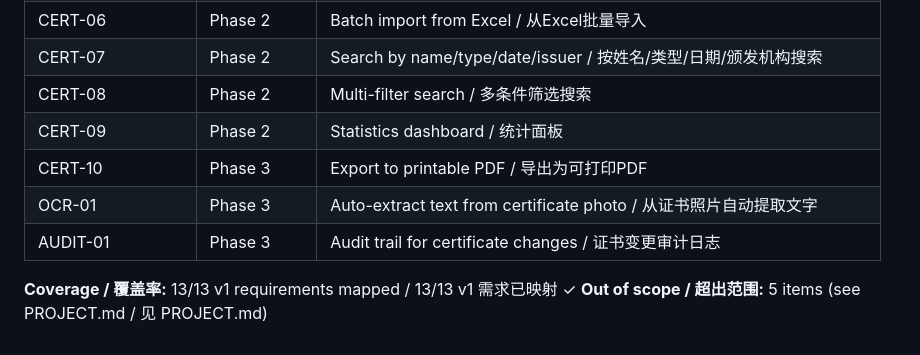
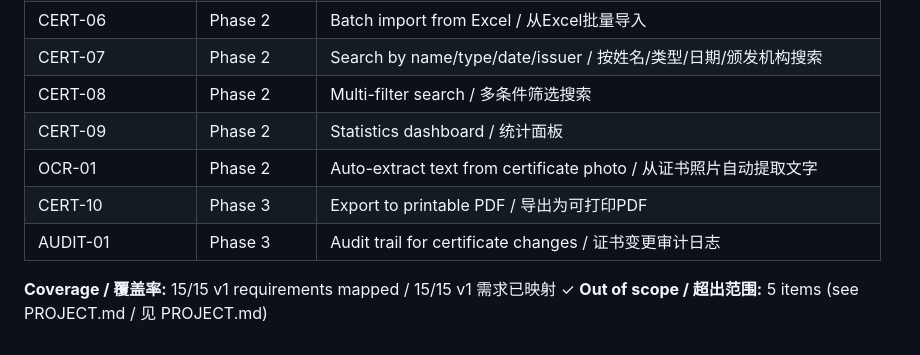
Before and after one commit to zb262035/CertMgr, a Markdown page: .planning/ROADMAP.md, the part around one of its changes. Drawn GitHub-style.

```diff
--- a/.planning/ROADMAP.md
+++ b/.planning/ROADMAP.md
@@ -127,9 +128,9 @@ Plans:
 | CERT-07 | Phase 2 | Search by name/type/date/issuer / 按姓名/类型/日期/颁发机构搜索 |
 | CERT-08 | Phase 2 | Multi-filter search / 多条件筛选搜索 |
 | CERT-09 | Phase 2 | Statistics dashboard / 统计面板 |
+| OCR-01 | Phase 2 | Auto-extract text from certificate photo / 从证书照片自动提取文字 |
 | CERT-10 | Phase 3 | Export to printable PDF / 导出为可打印PDF |
-| OCR-01 | Phase 3 | Auto-extract text from certificate photo / 从证书照片自动提取文字 |
 | AUDIT-01 | Phase 3 | Audit trail for certificate changes / 证书变更审计日志 |
 
-**Coverage / 覆盖率:** 13/13 v1 requirements mapped / 13/13 v1 需求已映射 ✓
+**Coverage / 覆盖率:** 15/15 v1 requirements mapped / 15/15 v1 需求已映射 ✓
 **Out of scope / 超出范围:** 5 items (see PROJECT.md / 见 PROJECT.md)
```
Also changed, not shown: other parts of .planning/ROADMAP.md (+10 -9 lines), 1 other file.
